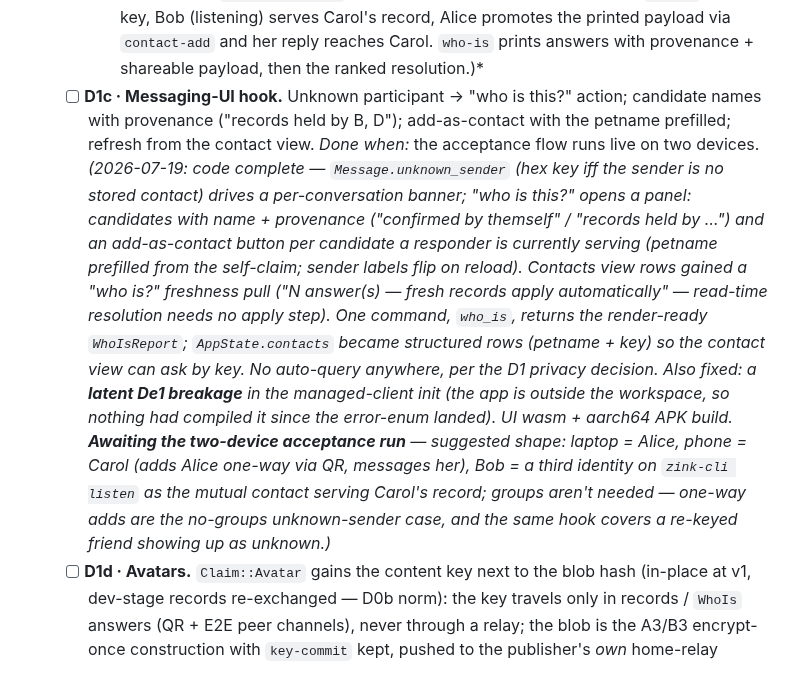
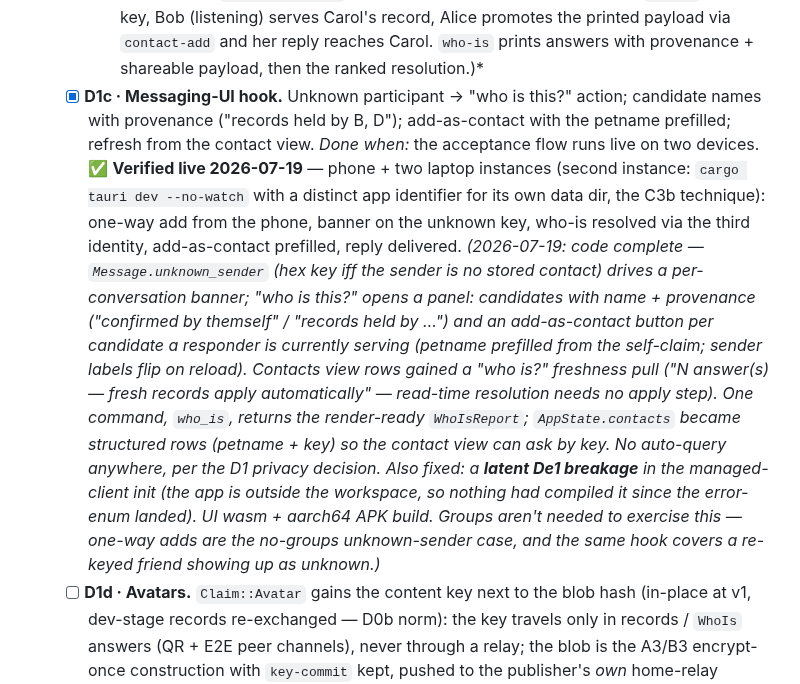
Before and after one commit to netrome/zink, a Markdown page: docs/design/mvp-build-plan.md, the part around the change. GitHub-like rendering.

Commit message:
feat: Who-is-this UI hook

```diff
--- a/docs/design/mvp-build-plan.md
+++ b/docs/design/mvp-build-plan.md
@@ -531,10 +531,15 @@ want structured variants once the UI branches on failure kind (✅ resolved —
     Bob (listening) serves Carol's record, Alice promotes the printed payload
     via `contact-add` and her reply reaches Carol. `who-is` prints answers with
     provenance + shareable payload, then the ranked resolution.)*
-  - [ ] **D1c · Messaging-UI hook.** Unknown participant → "who is this?" action;
+  - [x] **D1c · Messaging-UI hook.** Unknown participant → "who is this?" action;
     candidate names with provenance ("records held by B, D"); add-as-contact with
     the petname prefilled; refresh from the contact view. *Done when:* the
     acceptance flow runs live on two devices.
+    ✅ **Verified live 2026-07-19** — phone + two laptop instances (second
+    instance: `cargo tauri dev --no-watch` with a distinct app identifier for
+    its own data dir, the C3b technique): one-way add from the phone, banner on
+    the unknown key, who-is resolved via the third identity, add-as-contact
+    prefilled, reply delivered.
     *(2026-07-19: code complete — `Message.unknown_sender` (hex key iff the
     sender is no stored contact) drives a per-conversation banner; "who is
     this?" opens a panel: candidates with name + provenance ("confirmed by
@@ -548,12 +553,9 @@ want structured variants once the UI branches on failure kind (✅ resolved —
     key. No auto-query anywhere, per the D1 privacy decision. Also fixed: a
     **latent De1 breakage** in the managed-client init (the app is outside
     the workspace, so nothing had compiled it since the error-enum landed).
-    UI wasm + aarch64 APK build. **Awaiting the two-device acceptance run** —
-    suggested shape: laptop = Alice, phone = Carol (adds Alice one-way via
-    QR, messages her), Bob = a third identity on `zink-cli listen` as the
-    mutual contact serving Carol's record; groups aren't needed — one-way
-    adds are the no-groups unknown-sender case, and the same hook covers a
-    re-keyed friend showing up as unknown.)*
+    UI wasm + aarch64 APK build. Groups aren't needed to exercise this —
+    one-way adds are the no-groups unknown-sender case, and the same hook
+    covers a re-keyed friend showing up as unknown.)*
   - [ ] **D1d · Avatars.** `Claim::Avatar` gains the content key next to the blob
     hash (in-place at v1, dev-stage records re-exchanged — D0b norm): the key
     travels only in records / `WhoIs` answers (QR + E2E peer channels), never
```
Also changed, not shown: docs/design/who-is-this.md (+7 -7 lines).
